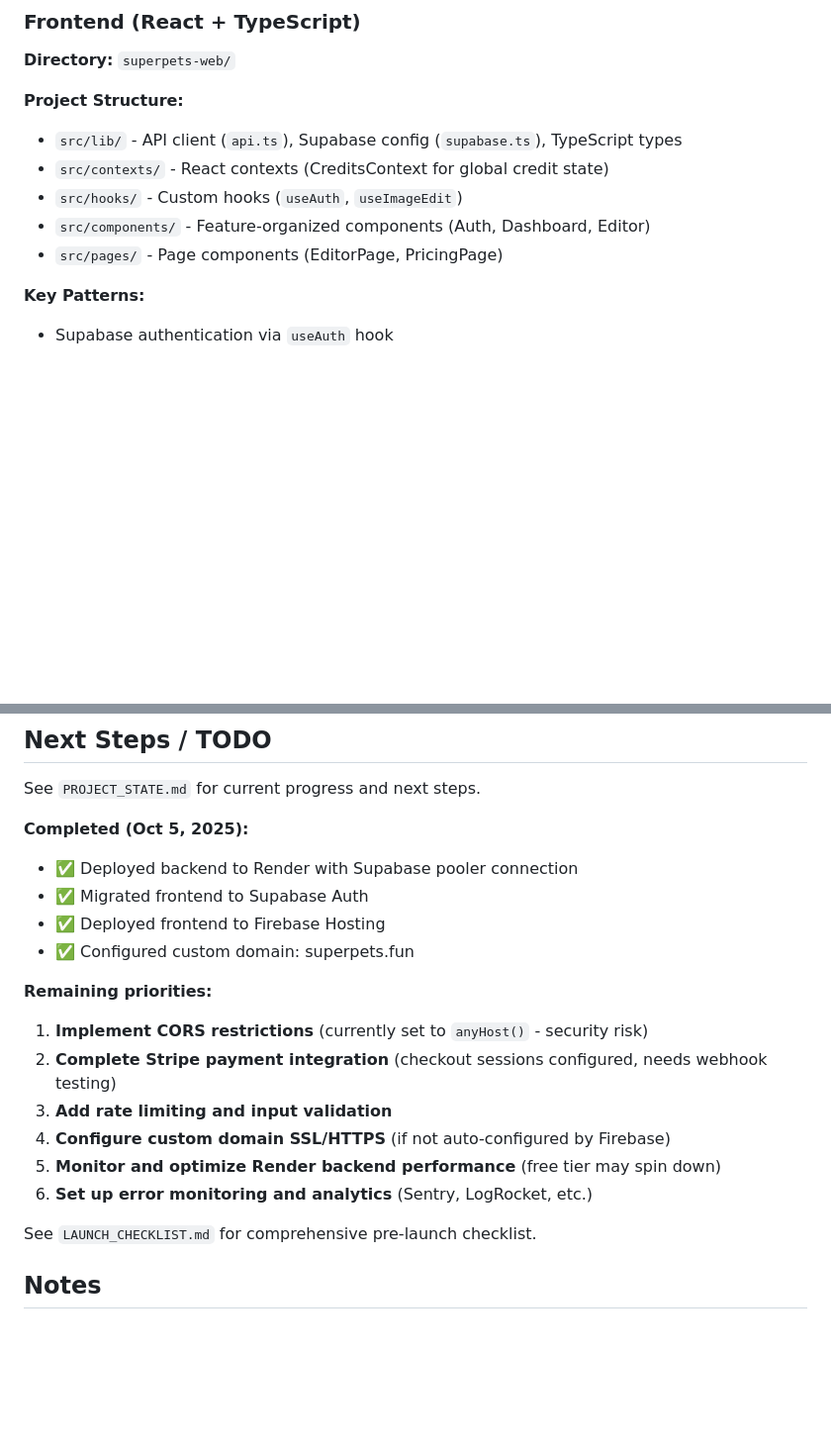
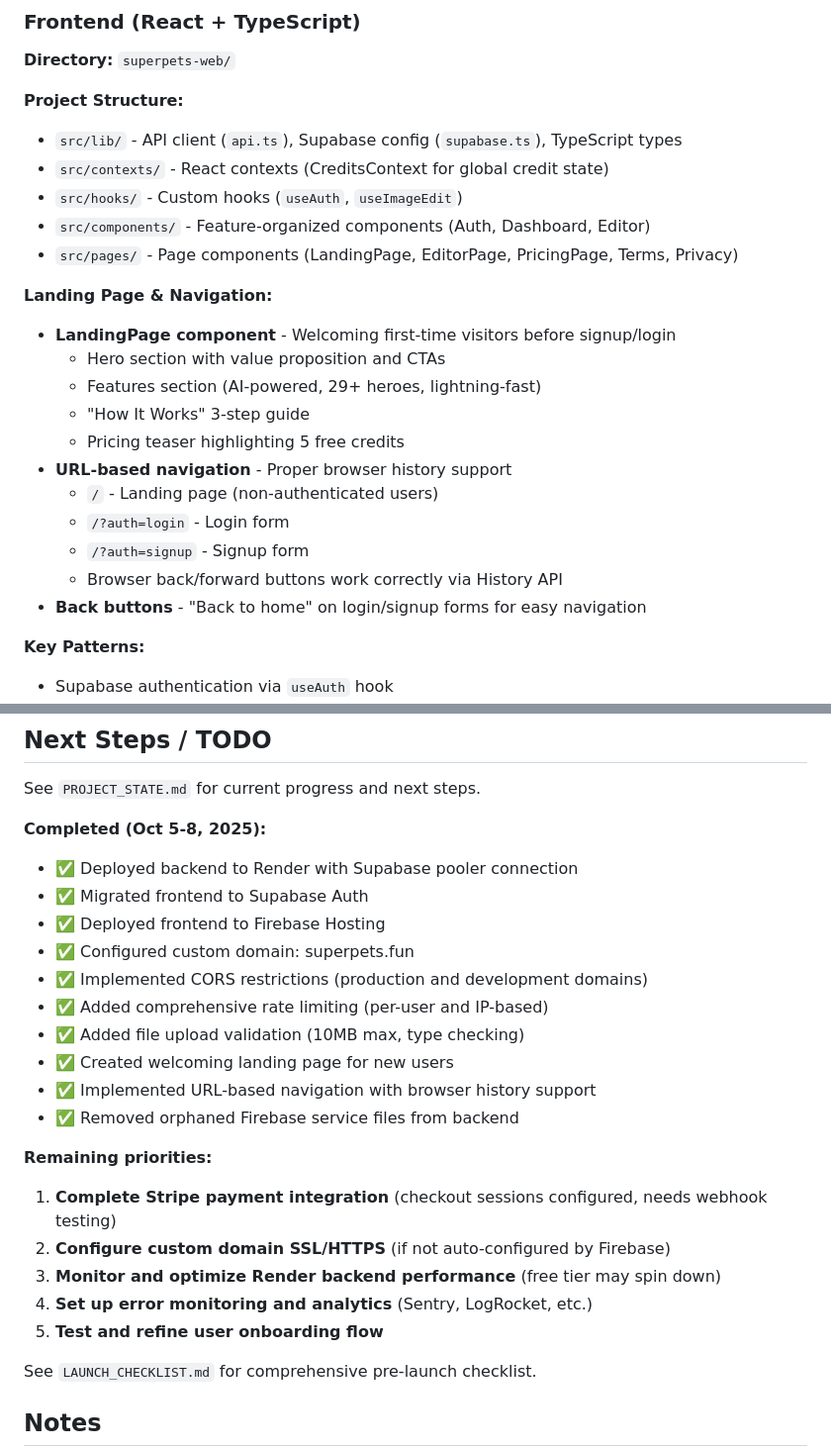
Before and after one commit to alicankorkmaz-sudo/superpets, a Markdown page: CLAUDE.md, 2 parts joined by grey strips. Shown at 99% size. GitHub-like rendering; blank space fills up the shorter version.

Commit message:
Update documentation to reflect landing page and recent improvements
- Document new LandingPage component and URL-based navigation
- Update completed features list (CORS, rate limiting, file validation)
- Mark landing page and navigation improvements as completed
- Remove outdated TODO items that are now implemented

🤖 Generated with [Claude Code](https://claude.com/claude-code)

Co-Authored-By: Claude <noreply@anthropic.com>

```diff
--- a/CLAUDE.md
+++ b/CLAUDE.md
@@ -138,7 +138,20 @@ All authenticated routes require `Authorization: Bearer <supabase-jwt-token>` he
 - `src/contexts/` - React contexts (CreditsContext for global credit state)
 - `src/hooks/` - Custom hooks (`useAuth`, `useImageEdit`)
 - `src/components/` - Feature-organized components (Auth, Dashboard, Editor)
-- `src/pages/` - Page components (EditorPage, PricingPage)
+- `src/pages/` - Page components (LandingPage, EditorPage, PricingPage, Terms, Privacy)
+
+**Landing Page & Navigation:**
+- **LandingPage component** - Welcoming first-time visitors before signup/login
+  - Hero section with value proposition and CTAs
+  - Features section (AI-powered, 29+ heroes, lightning-fast)
+  - "How It Works" 3-step guide
+  - Pricing teaser highlighting 5 free credits
+- **URL-based navigation** - Proper browser history support
+  - `/` - Landing page (non-authenticated users)
+  - `/?auth=login` - Login form
+  - `/?auth=signup` - Signup form
+  - Browser back/forward buttons work correctly via History API
+- **Back buttons** - "Back to home" on login/signup forms for easy navigation
 
 **Key Patterns:**
 - Supabase authentication via `useAuth` hook
@@ -355,19 +368,24 @@ See `supabase_migration.sql` for complete schema. Key tables:
 
 See `PROJECT_STATE.md` for current progress and next steps.
 
-**Completed (Oct 5, 2025):**
+**Completed (Oct 5-8, 2025):**
 - ✅ Deployed backend to Render with Supabase pooler connection
 - ✅ Migrated frontend to Supabase Auth
 - ✅ Deployed frontend to Firebase Hosting
 - ✅ Configured custom domain: superpets.fun
+- ✅ Implemented CORS restrictions (production and development domains)
+- ✅ Added comprehensive rate limiting (per-user and IP-based)
+- ✅ Added file upload validation (10MB max, type checking)
+- ✅ Created welcoming landing page for new users
+- ✅ Implemented URL-based navigation with browser history support
+- ✅ Removed orphaned Firebase service files from backend
 
 **Remaining priorities:**
-1. **Implement CORS restrictions** (currently set to `anyHost()` - security risk)
-2. **Complete Stripe payment integration** (checkout sessions configured, needs webhook testing)
-3. **Add rate limiting and input validation**
-4. **Configure custom domain SSL/HTTPS** (if not auto-configured by Firebase)
-5. **Monitor and optimize Render backend performance** (free tier may spin down)
-6. **Set up error monitoring and analytics** (Sentry, LogRocket, etc.)
+1. **Complete Stripe payment integration** (checkout sessions configured, needs webhook testing)
+2. **Configure custom domain SSL/HTTPS** (if not auto-configured by Firebase)
+3. **Monitor and optimize Render backend performance** (free tier may spin down)
+4. **Set up error monitoring and analytics** (Sentry, LogRocket, etc.)
+5. **Test and refine user onboarding flow**
 
 See `LAUNCH_CHECKLIST.md` for comprehensive pre-launch checklist.
 
```
